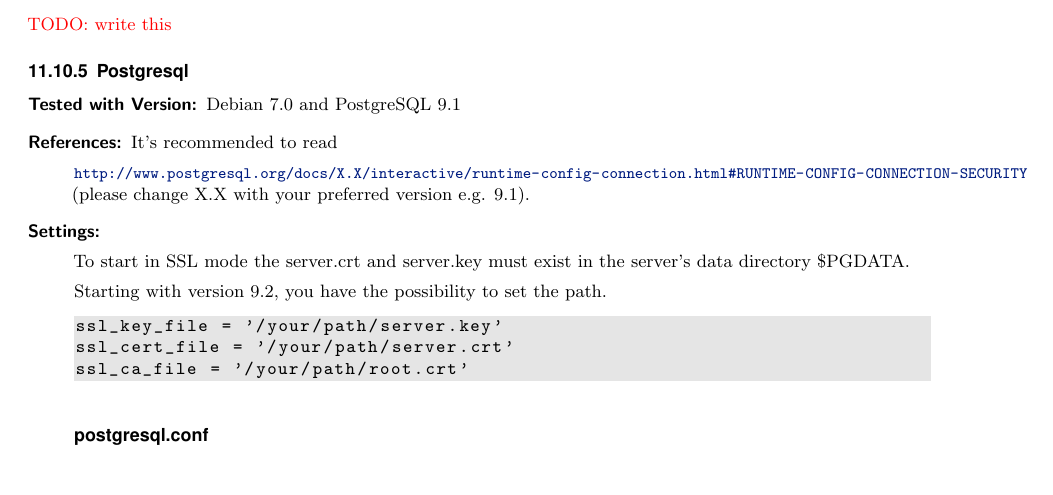
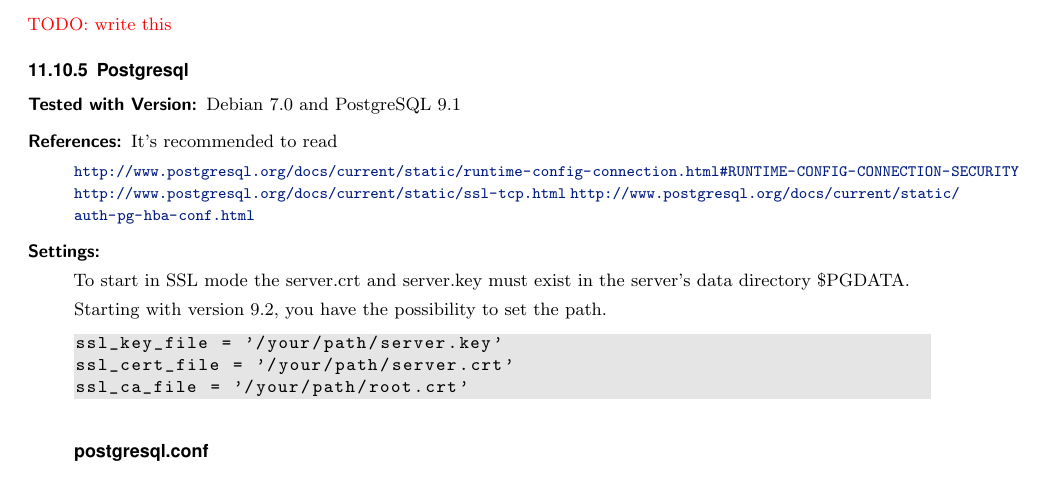
Before and after one commit to BetterCrypto/Applied-Crypto-Hardening, a LaTeX document (src/applied-crypto-hardening.tex, which reads src/practical_settings/DBs.tex): part of page 31 of 36, cut so that both start at the same text. Compiled offline with pdfLaTeX.

Commit message:
link hints from michael renner added

```diff
--- a/src/practical_settings/DBs.tex
+++ b/src/practical_settings/DBs.tex
@@ -72,8 +72,9 @@
 
 It's recommended to read
 
-{\small \url{http://www.postgresql.org/docs/X.X/interactive/runtime-config-connection.html\#RUNTIME-CONFIG-CONNECTION-SECURITY}}
-(please change X.X with your preferred version e.g. 9.1).
+{\small \url{http://www.postgresql.org/docs/current/static/runtime-config-connection.html#RUNTIME-CONFIG-CONNECTION-SECURITY}}
+{\small \url{http://www.postgresql.org/docs/current/static/ssl-tcp.html}}
+{\small \url{http://www.postgresql.org/docs/current/static/auth-pg-hba-conf.html}}
 
 \item[Settings:] \mbox{}
 
```
